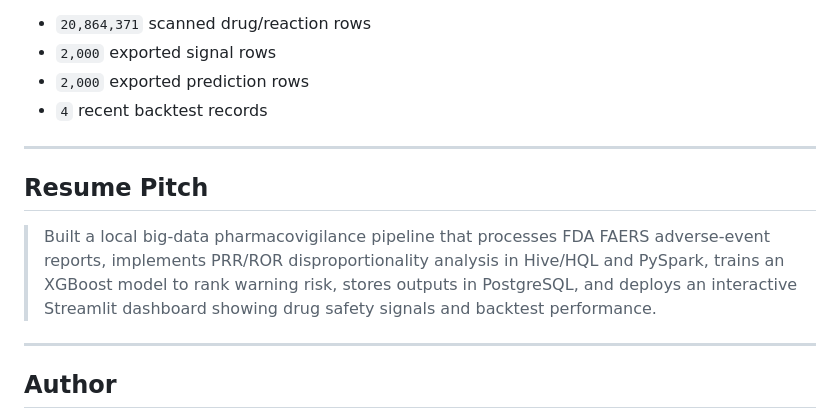
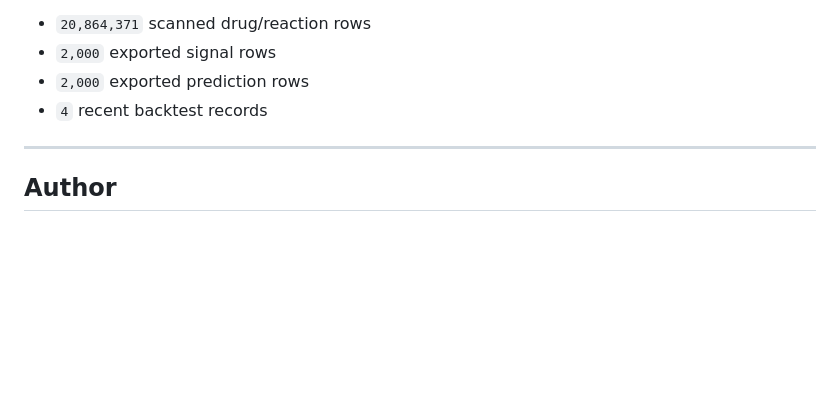
Before and after one commit to Mohammed-Saif-07/FDA-SIGNAL-DETECTION, a Markdown page: README.md, the part around the change. Drawn GitHub-style; blank space fills up the shorter version.

Commit message:
Remove Resume Pitch section from README
Removed the Resume Pitch section detailing a pharmacovigilance pipeline project.

```diff
--- a/README.md
+++ b/README.md
@@ -322,16 +322,6 @@ The current dashboard snapshot summarizes:
 
 ---
 
-## Resume Pitch
-
-> Built a local big-data pharmacovigilance pipeline that processes FDA FAERS
-> adverse-event reports, implements PRR/ROR disproportionality analysis in
-> Hive/HQL and PySpark, trains an XGBoost model to rank warning risk, stores
-> outputs in PostgreSQL, and deploys an interactive Streamlit dashboard showing
-> drug safety signals and backtest performance.
-
----
-
 ## Author
 
 **Saif Mohammed**
```
